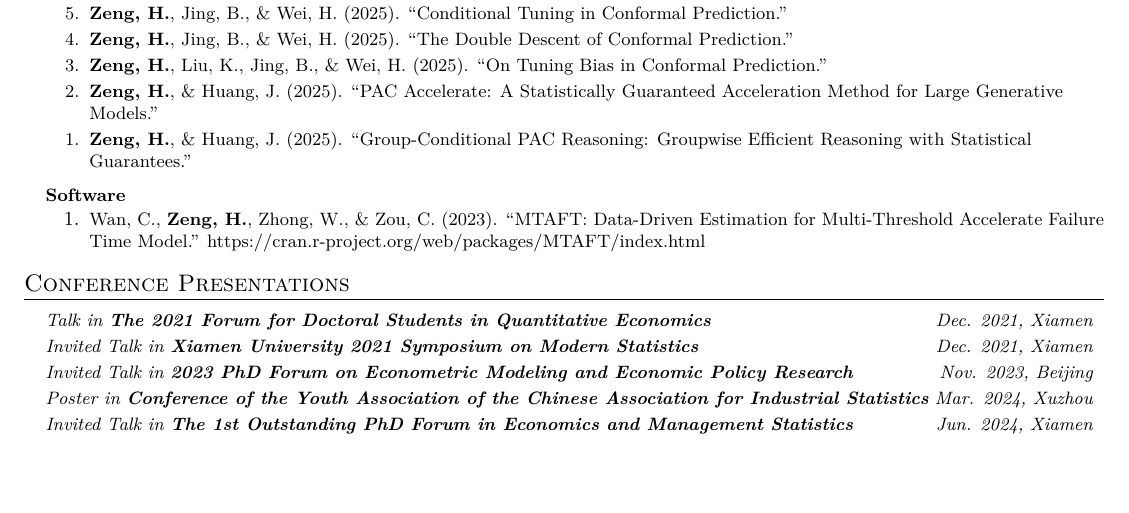
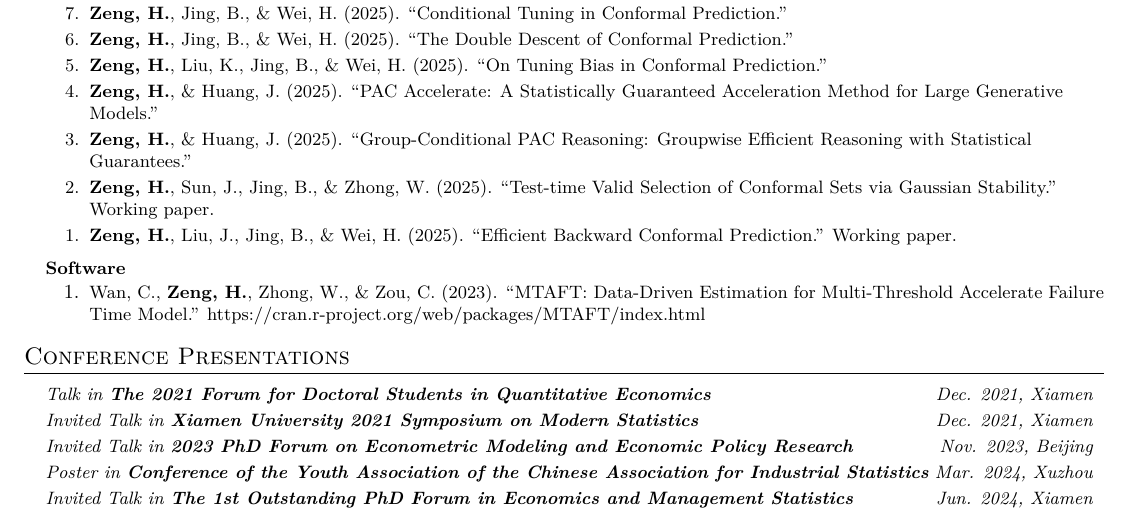
Before and after one commit to zenghao-stat/zenghao-stat.github.io, a LaTeX CV (cv_folder/cv.tex): part of page 2 of 2, cut so that both start at the same text, the shorter picture padded with empty space. Compiled offline with XeLaTeX.

Commit message:
docs(cv): add two new working papers to publications list

```diff
--- a/cv_folder/cv.tex
+++ b/cv_folder/cv.tex
@@ -210,6 +210,8 @@
         \resumeItem{\textbf{Zeng, H.}, Liu, K., Jing, B., \& Wei, H. (2025). ``On Tuning Bias in Conformal Prediction.''}
         \resumeItem{\textbf{Zeng, H.}, \& Huang, J. (2025). ``PAC Accelerate: A Statistically Guaranteed Acceleration Method for Large Generative Models.''}
         \resumeItem{\textbf{Zeng, H.}, \& Huang, J. (2025). ``Group-Conditional PAC Reasoning: Groupwise Efficient Reasoning with Statistical Guarantees.''}
+        \resumeItem{\textbf{Zeng, H.}, Sun, J., Jing, B., \& Zhong, W. (2025). ``Test-time Valid Selection of Conformal Sets via Gaussian Stability.'' Working paper.}
+        \resumeItem{\textbf{Zeng, H.}, Liu, J., Jing, B., \& Wei, H. (2025). ``Efficient Backward Conformal Prediction.'' Working paper.}
       \resumeItemListEnd
 
     \resumeProjectHeading
```
Also changed, not shown: cv_folder/cv.pdf.
